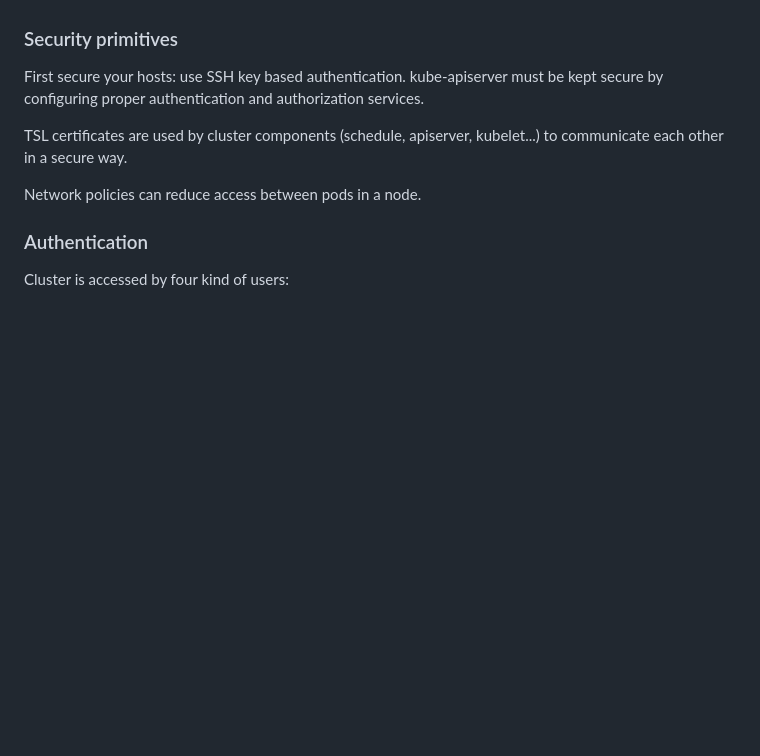
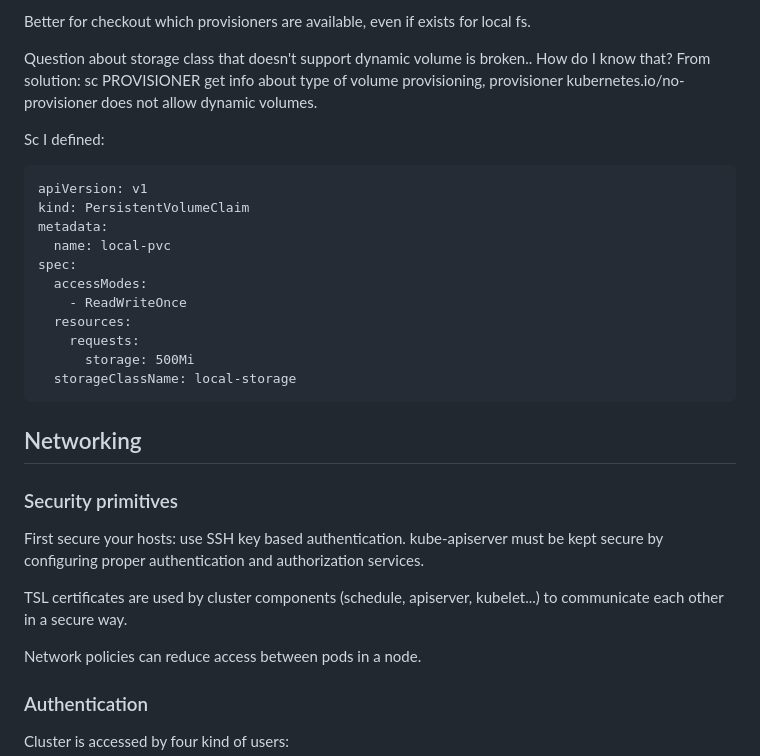
Before and after one commit to fpezzati/k8s, a Markdown page: readme.md, the part around the change printed below. Rendered like a GitHub page; blank space fills up the shorter version.

Commit message:
Next: Networking.

````diff
--- a/readme.md
+++ b/readme.md
@@ -1817,3 +1949,24 @@ Once `docker build` is called the layers build an image and turn immutable. When
+Better for checkout which provisioners are available, even if exists for local fs.
+
+Question about storage class that doesn't support dynamic volume is broken.. How do I know that? From solution: sc PROVISIONER get info about type of volume provisioning, provisioner
+kubernetes.io/no-provisioner does not allow dynamic volumes.
+
+Sc I defined:
+```
+apiVersion: v1
+kind: PersistentVolumeClaim
+metadata:
+  name: local-pvc
+spec:
+  accessModes:
+    - ReadWriteOnce
+  resources:
+    requests:
+      storage: 500Mi
+  storageClassName: local-storage
+```
+
+## Networking
 
 ### Security primitives
 First secure your hosts: use SSH key based authentication. kube-apiserver must be kept secure by configuring proper authentication and authorization services.
````
Also changed, not shown: other parts of readme.md (+133 -1 lines).
